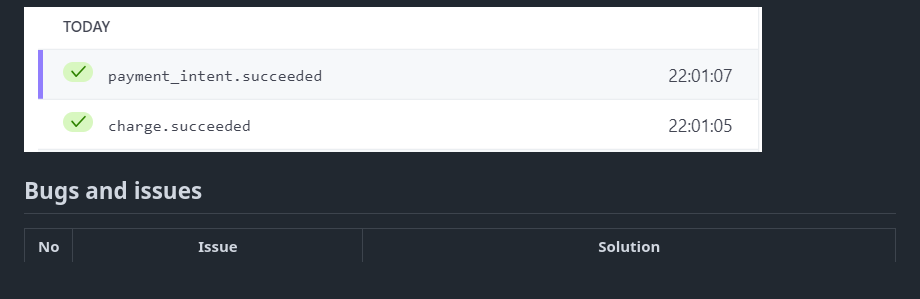
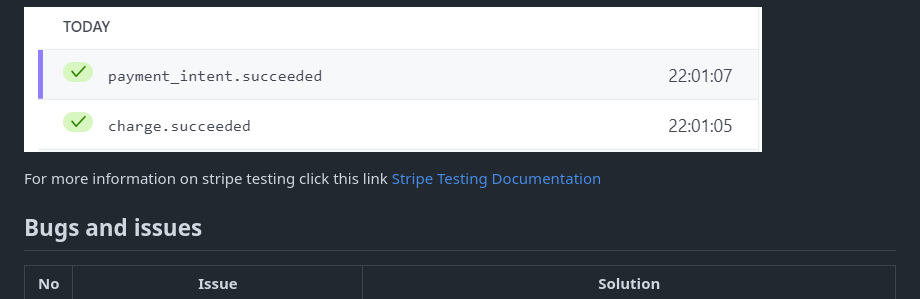
Before and after one commit to AgyLuczak/SECOND-STORY-SHOP, a Markdown page: TESTING.md, the part around the change. Rendered like a GitHub page; blank space fills up the shorter version.

```diff
--- a/TESTING.md
+++ b/TESTING.md
@@ -328,6 +328,8 @@ Following each test payment, I visited the Webhooks section of the Stripe Dashbo
 
 ![lighthouse home desktop](docs/stripe/stripe_success.png)
 
+For more information on stripe testing click this link [Stripe Testing Documentation](https://docs.stripe.com/testing)
+
 
 
 
```
Also changed, not shown: README.md (+46 -0 lines), docs/colors_used.png (added), docs/ipad view.png (added), docs/mobile_view.png (added), docs/oleo_script.png (added), docs/poppins.png (added), 1 other file.
